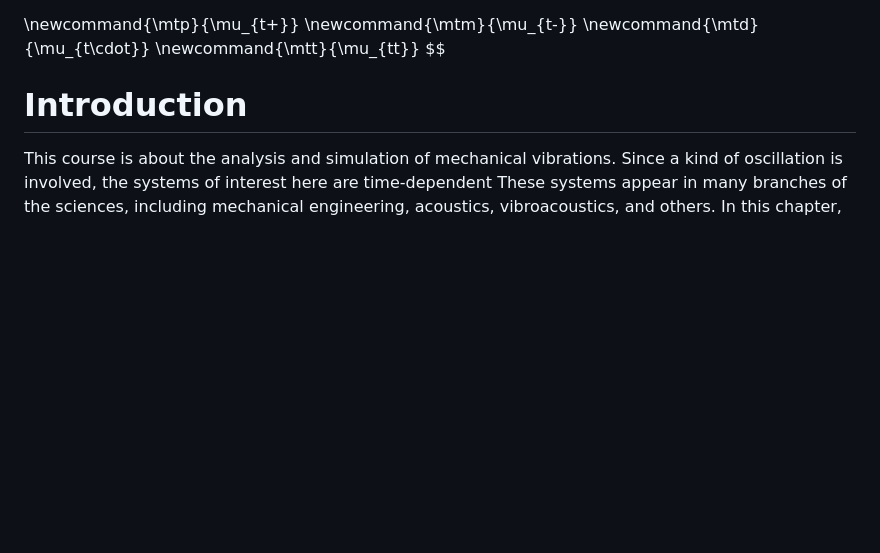
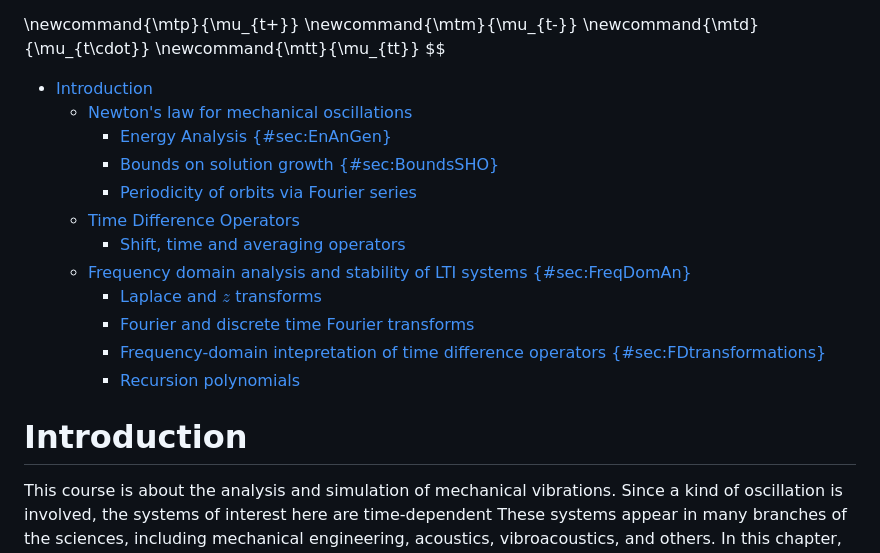
Before and after one commit to mhamilt/Finite-Difference-Method-for-Differential-Equations-Markdown, a Markdown page: md/lecture1.md, the part around the change. GitHub-like rendering; blank space fills up the shorter version.

```diff
--- a/md/lecture1.md
+++ b/md/lecture1.md
@@ -40,6 +40,20 @@ $$
 \newcommand{\mtd}{\mu_{t\cdot}}
 \newcommand{\mtt}{\mu_{tt}}
 $$
+
+- [Introduction](#introduction)
+  - [Newton's law for mechanical oscillations](#newtons-law-for-mechanical-oscillations)
+    - [Energy Analysis {#sec:EnAnGen}](#energy-analysis-secenangen)
+    - [Bounds on solution growth {#sec:BoundsSHO}](#bounds-on-solution-growth-secboundssho)
+    - [Periodicity of orbits via Fourier series](#periodicity-of-orbits-via-fourier-series)
+  - [Time Difference Operators](#time-difference-operators)
+    - [Shift, time and averaging operators](#shift-time-and-averaging-operators)
+  - [Frequency domain analysis and stability of LTI systems {#sec:FreqDomAn}](#frequency-domain-analysis-and-stability-of-lti-systems-secfreqdoman)
+    - [Laplace and $z$ transforms](#laplace-and-z-transforms)
+    - [Fourier and discrete time Fourier transforms](#fourier-and-discrete-time-fourier-transforms)
+    - [Frequency-domain intepretation of time difference operators {#sec:FDtransformations}](#frequency-domain-intepretation-of-time-difference-operators-secfdtransformations)
+    - [Recursion polynomials](#recursion-polynomials)
+
 
 # Introduction
 
```
